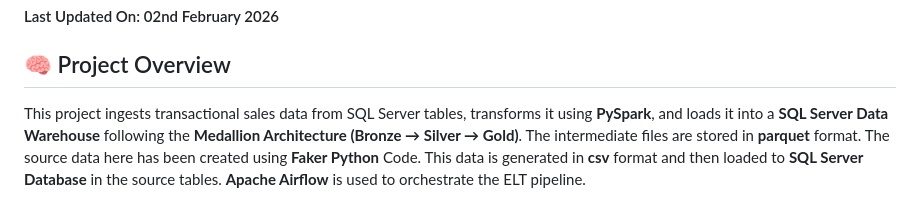
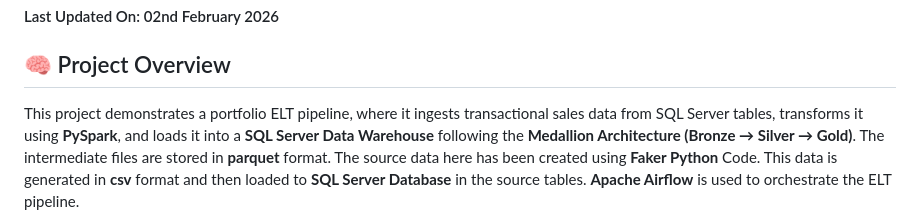
Before and after one commit to KaustavCorp/Sales_Analytics, a Markdown page: README.md, the part around the change. Rendered like a GitHub page.

```diff
--- a/README.md
+++ b/README.md
@@ -2,7 +2,7 @@
 
 #### Last Updated On: 02nd February 2026
 ## 🧠 Project Overview
-This project ingests transactional sales data from SQL Server tables, transforms it using **PySpark**, and loads it into a **SQL Server Data Warehouse**
+This project demonstrates a portfolio ELT pipeline, where it ingests transactional sales data from SQL Server tables, transforms it using **PySpark**, and loads it into a **SQL Server Data Warehouse**
 following the **Medallion Architecture (Bronze → Silver → Gold)**. The intermediate files are stored in **parquet** format. The source data here has been created using **Faker Python** Code.
 This data is generated in **csv** format and then loaded to **SQL Server Database** in the source tables. **Apache Airflow** is used to orchestrate the ELT pipeline.
 
```
